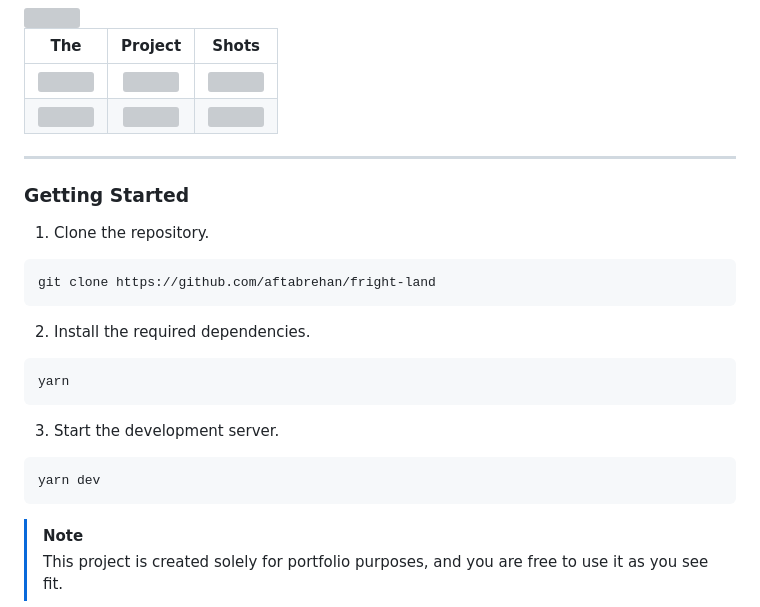
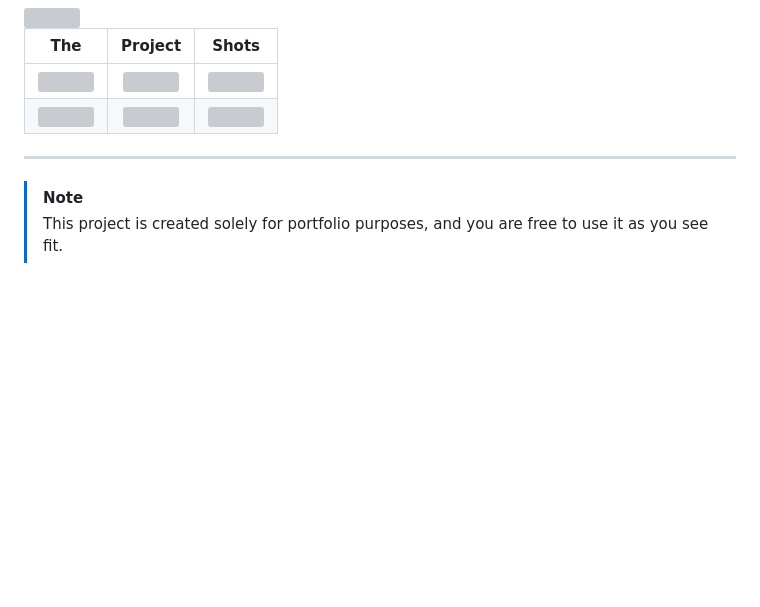
Before and after one commit to aftabrehan/fright-land, a Markdown page: README.md, the part around the change. Drawn GitHub-style; blank space fills up the shorter version; grey boxes are pictures that could not be loaded.

````diff
--- a/README.md
+++ b/README.md
@@ -20,25 +20,5 @@ The landing page for a Horror show has been developed using HTML and Bootstrap a
 
 <hr />
 
-### Getting Started
-
-1. Clone the repository.
-
-```
-git clone https://github.com/aftabrehan/fright-land
-```
-
-2. Install the required dependencies.
-
-```
-yarn
-```
-
-3. Start the development server.
-
-```
-yarn dev
-```
-
 > [!NOTE]
 > This project is created solely for portfolio purposes, and you are free to use it as you see fit.
````
